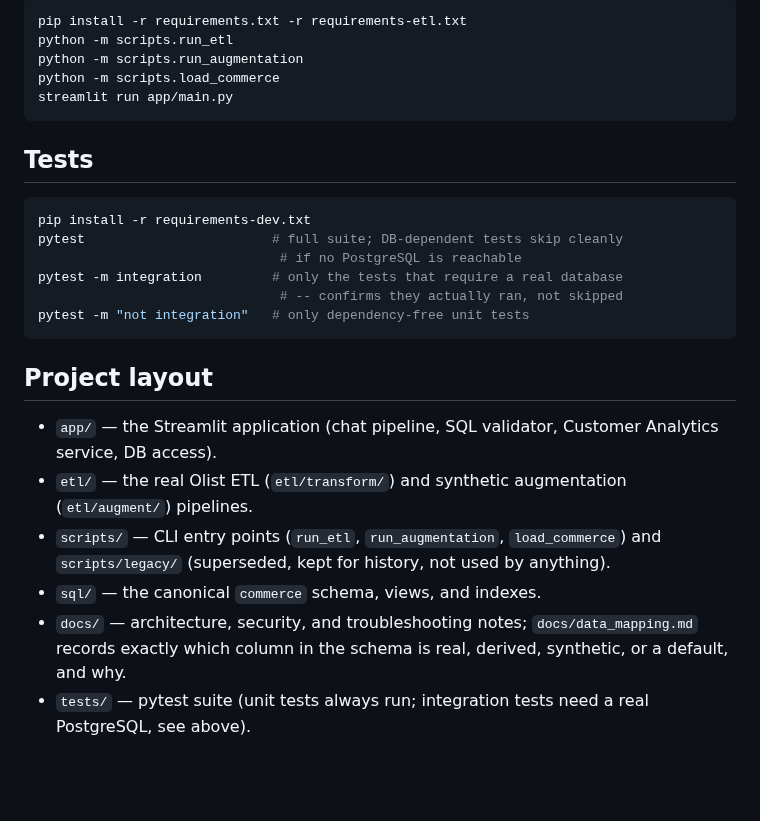
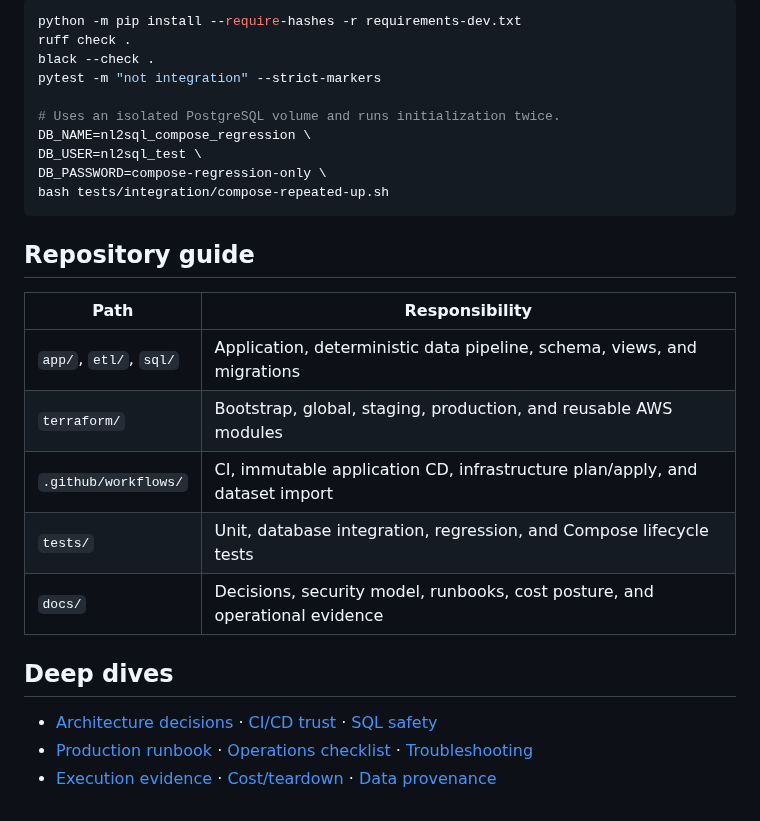
Before and after one commit to 23faraaz/NL2SQL-Analytics-Agent, a Markdown page: README.md, the part around one of its changes. GitHub-like rendering; blank space fills up the shorter version.

````diff
--- a/README.md
+++ b/README.md
@@ -60,35 +114,29 @@ not start until this check completes. Visit `http://localhost:8501`.
 
 ```bash
-pip install -r requirements.txt -r requirements-etl.txt
-python -m scripts.run_etl
-python -m scripts.run_augmentation
-python -m scripts.load_commerce
-streamlit run app/main.py
+python -m pip install --require-hashes -r requirements-dev.txt
+ruff check .
+black --check .
+pytest -m "not integration" --strict-markers
+
+# Uses an isolated PostgreSQL volume and runs initialization twice.
+DB_NAME=nl2sql_compose_regression \
+DB_USER=nl2sql_test \
+DB_PASSWORD=compose-regression-only \
+bash tests/integration/compose-repeated-up.sh
 ```
 
-## Tests
+## Repository guide
 
-```bash
-pip install -r requirements-dev.txt
-pytest                        # full suite; DB-dependent tests skip cleanly
-                               # if no PostgreSQL is reachable
-pytest -m integration         # only the tests that require a real database
-                               # -- confirms they actually ran, not skipped
-pytest -m "not integration"   # only dependency-free unit tests
-```
+| Path | Responsibility |
+|---|---|
+| `app/`, `etl/`, `sql/` | Application, deterministic data pipeline, schema, views, and migrations |
+| `terraform/` | Bootstrap, global, staging, production, and reusable AWS modules |
+| `.github/workflows/` | CI, immutable application CD, infrastructure plan/apply, and dataset import |
+| `tests/` | Unit, database integration, regression, and Compose lifecycle tests |
+| `docs/` | Decisions, security model, runbooks, cost posture, and operational evidence |
 
-## Project layout
+## Deep dives
 
-- `app/` — the Streamlit application (chat pipeline, SQL validator, Customer
-  Analytics service, DB access).
-- `etl/` — the real Olist ETL (`etl/transform/`) and synthetic augmentation
-  (`etl/augment/`) pipelines.
-- `scripts/` — CLI entry points (`run_etl`, `run_augmentation`,
-  `load_commerce`) and `scripts/legacy/` (superseded, kept for history, not
-  used by anything).
-- `sql/` — the canonical `commerce` schema, views, and indexes.
-- `docs/` — architecture, security, and troubleshooting notes;
-  `docs/data_mapping.md` records exactly which column in the schema is real,
-  derived, synthetic, or a default, and why.
-- `tests/` — pytest suite (unit tests always run; integration tests need a
-  real PostgreSQL, see above).
+- [Architecture decisions](docs/production-architecture-decisions.md) · [CI/CD trust](docs/ci-cd.md) · [SQL safety](docs/security.md)
+- [Production runbook](docs/production-runbook.md) · [Operations checklist](docs/PRODUCTION_OPERATIONS_CHECKLIST.md) · [Troubleshooting](docs/troubleshooting.md)
+- [Execution evidence](docs/EXECUTION_PLAN.md) · [Cost/teardown](docs/PORTFOLIO_COST_HANDOFF.md) · [Data provenance](docs/data_mapping.md)
````
Also changed, not shown: other parts of README.md (+98 -44 lines), docs/architecture/aws-production-architecture.drawio.png (added).
